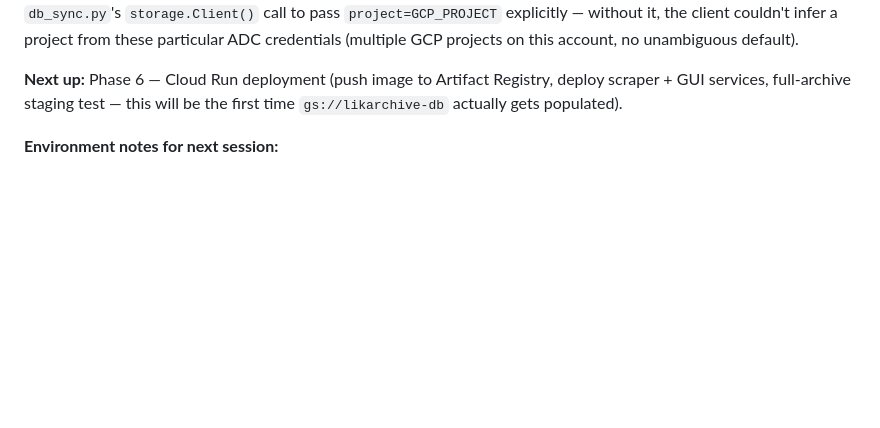
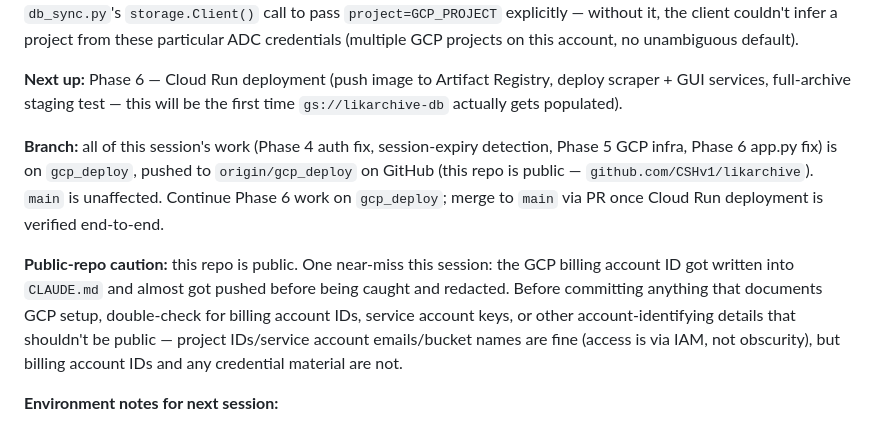
Before and after one commit to CSHv1/likarchive, a Markdown page: LIKARCHIVE_RESTART.md, the part around the change. Drawn GitHub-style; blank space fills up the shorter version.

Commit message:
Note gcp_deploy branch and public-repo caution in restart notes
Co-Authored-By: Claude Sonnet 5 <noreply@anthropic.com>

```diff
--- a/LIKARCHIVE_RESTART.md
+++ b/LIKARCHIVE_RESTART.md
@@ -26,6 +26,10 @@ A local Python/Playwright scraper that logs into LinkedIn, navigates to the save
 Also fixed a gap found while scoping Phase 6: `app.py` (the GUI service) never called `download_db()` and had `init_db()` trapped inside `if __name__ == "__main__"`, which gunicorn never executes — the GUI would have started with no DB file and no schema on Cloud Run, 500ing on every API route. Both are now module-level, gated the same way as the scraper (`K_SERVICE` check). Verified locally by simulating the Cloud Run env against the real `gs://likarchive-db` bucket — confirmed it reaches the bucket, handles "no DB yet" gracefully (bucket is genuinely empty, no scraper Cloud Run run has happened yet), and creates the schema correctly. Along the way, also fixed `db_sync.py`'s `storage.Client()` call to pass `project=GCP_PROJECT` explicitly — without it, the client couldn't infer a project from these particular ADC credentials (multiple GCP projects on this account, no unambiguous default).
 
 **Next up:** Phase 6 — Cloud Run deployment (push image to Artifact Registry, deploy scraper + GUI services, full-archive staging test — this will be the first time `gs://likarchive-db` actually gets populated).
+
+**Branch:** all of this session's work (Phase 4 auth fix, session-expiry detection, Phase 5 GCP infra, Phase 6 app.py fix) is on `gcp_deploy`, pushed to `origin/gcp_deploy` on GitHub (this repo is public — `github.com/CSHv1/likarchive`). `main` is unaffected. Continue Phase 6 work on `gcp_deploy`; merge to `main` via PR once Cloud Run deployment is verified end-to-end.
+
+**Public-repo caution:** this repo is public. One near-miss this session: the GCP billing account ID got written into `CLAUDE.md` and almost got pushed before being caught and redacted. Before committing anything that documents GCP setup, double-check for billing account IDs, service account keys, or other account-identifying details that shouldn't be public — project IDs/service account emails/bucket names are fine (access is via IAM, not obscurity), but billing account IDs and any credential material are not.
 
 **Environment notes for next session:**
 - `gcloud` is installed via Homebrew cask but needs `CLOUDSDK_PYTHON` pointed at a supported Python (system default is 3.7, unsupported) — `export CLOUDSDK_PYTHON=/Users/conradhallpro/.pyenv/versions/3.10.11/bin/python3` and add `/usr/local/share/google-cloud-sdk/bin` to `PATH`. This is in `~/.bashrc`/`~/.bash_profile` now, but Claude Code's Bash tool doesn't source either automatically mid-session — set both env vars explicitly in-command if `gcloud` isn't found.
```
